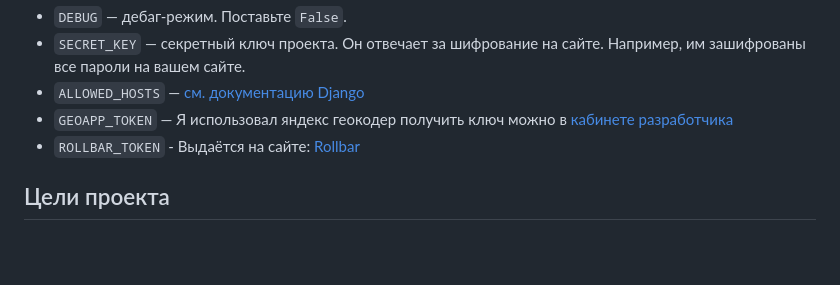
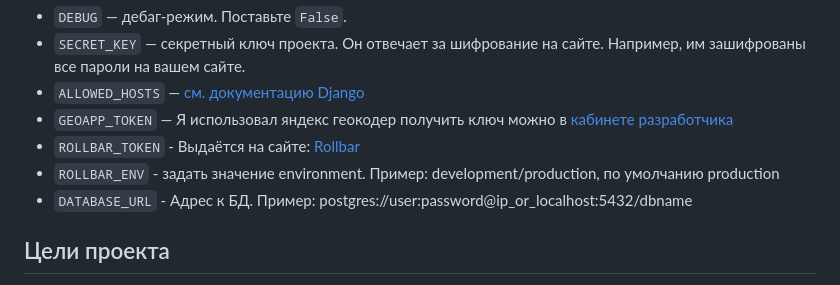
Before and after one commit to redkrayn/Django_lesson_2, a Markdown page: README.md, the part around the change. Rendered like a GitHub page; blank space fills up the shorter version.

```diff
--- a/README.md
+++ b/README.md
@@ -150,6 +150,8 @@ Parcel будет следить за файлами в каталоге `bundle
 - `ALLOWED_HOSTS` — [см. документацию Django](https://docs.djangoproject.com/en/5.2/ref/settings/#allowed-hosts)
 - `GEOAPP_TOKEN` — Я использовал яндекс геокодер получить ключ можно в [кабинете разработчика](https://developer.tech.yandex.ru/services)
 - `ROLLBAR_TOKEN` - Выдаётся на сайте: [Rollbar](https://app.rollbar.com/)
+- `ROLLBAR_ENV` - задать значение environment. Пример: development/production, по умолчанию production
+- `DATABASE_URL` - Адрес к БД. Пример: postgres://user:password@ip_or_localhost:5432/dbname
 
 ## Цели проекта
 
```
